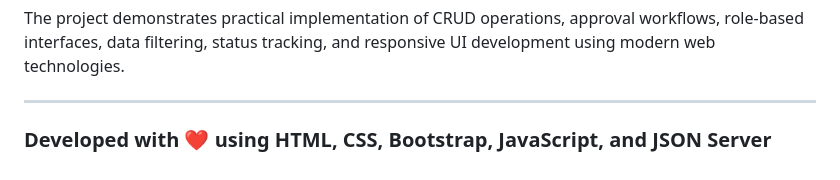
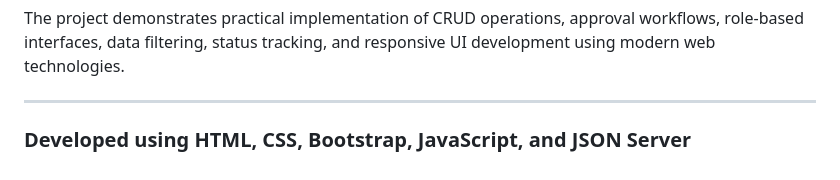
Before and after one commit to Sanjaysammathew/Expense-Management, a Markdown page: readme.md, the part around the change. GitHub-like rendering.

```diff
--- a/readme.md
+++ b/readme.md
@@ -240,4 +240,4 @@ The project demonstrates practical implementation of CRUD operations, approval w
 
 ---
 
-### Developed with ❤️ using HTML, CSS, Bootstrap, JavaScript, and JSON Server
+### Developed  using HTML, CSS, Bootstrap, JavaScript, and JSON Server
```
